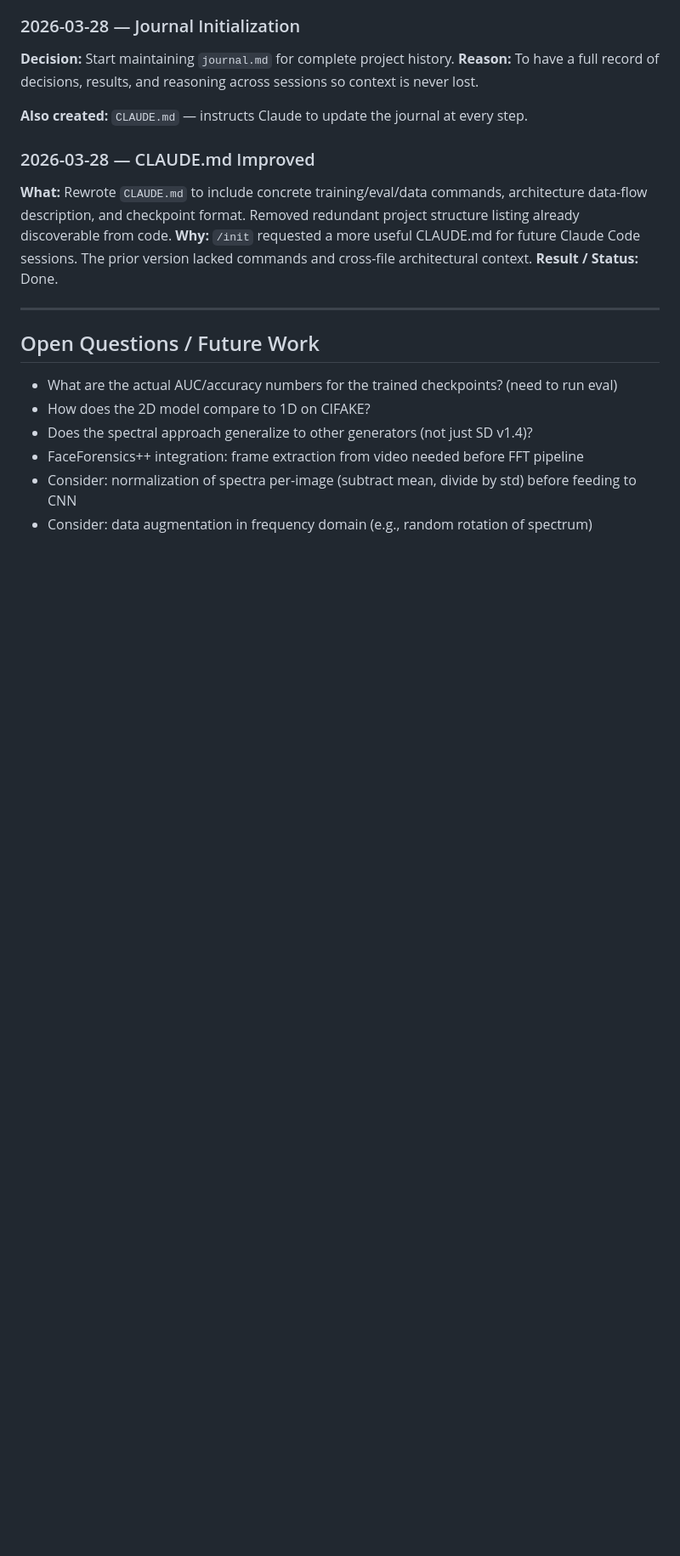
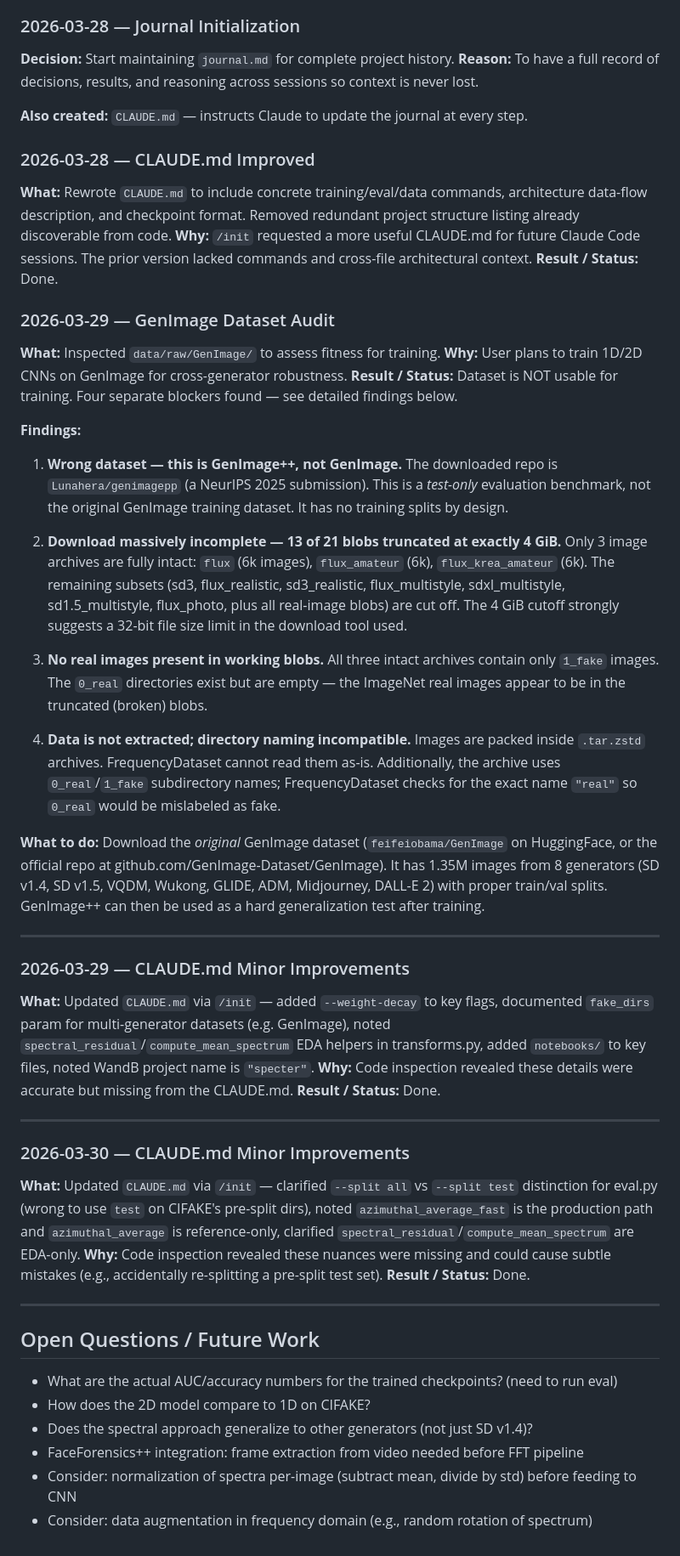
Before and after one commit to Rudraksh825/Eigenfraud, a Markdown page: journal.md, the part around the change. Shown at 85% size. Drawn GitHub-style; blank space fills up the shorter version.

```diff
--- a/journal.md
+++ b/journal.md
@@ -164,6 +164,44 @@ python scripts/train.py --model 2d --train-dir data/raw/cifake/train --val-dir d
 **Why:** `/init` requested a more useful CLAUDE.md for future Claude Code sessions. The prior version lacked commands and cross-file architectural context.
 **Result / Status:** Done.
 
+### 2026-03-29 — GenImage Dataset Audit
+
+**What:** Inspected `data/raw/GenImage/` to assess fitness for training.
+**Why:** User plans to train 1D/2D CNNs on GenImage for cross-generator robustness.
+**Result / Status:** Dataset is NOT usable for training. Four separate blockers found — see detailed findings below.
+
+**Findings:**
+
+1. **Wrong dataset — this is GenImage++, not GenImage.**
+   The downloaded repo is `Lunahera/genimagepp` (a NeurIPS 2025 submission). This is a *test-only* evaluation benchmark, not the original GenImage training dataset. It has no training splits by design.
+
+2. **Download massively incomplete — 13 of 21 blobs truncated at exactly 4 GiB.**
+   Only 3 image archives are fully intact: `flux` (6k images), `flux_amateur` (6k), `flux_krea_amateur` (6k). The remaining subsets (sd3, flux_realistic, sd3_realistic, flux_multistyle, sdxl_multistyle, sd1.5_multistyle, flux_photo, plus all real-image blobs) are cut off. The 4 GiB cutoff strongly suggests a 32-bit file size limit in the download tool used.
+
+3. **No real images present in working blobs.**
+   All three intact archives contain only `1_fake` images. The `0_real` directories exist but are empty — the ImageNet real images appear to be in the truncated (broken) blobs.
+
+4. **Data is not extracted; directory naming incompatible.**
+   Images are packed inside `.tar.zstd` archives. FrequencyDataset cannot read them as-is. Additionally, the archive uses `0_real`/`1_fake` subdirectory names; FrequencyDataset checks for the exact name `"real"` so `0_real` would be mislabeled as fake.
+
+**What to do:** Download the *original* GenImage dataset (`feifeiobama/GenImage` on HuggingFace, or the official repo at github.com/GenImage-Dataset/GenImage). It has 1.35M images from 8 generators (SD v1.4, SD v1.5, VQDM, Wukong, GLIDE, ADM, Midjourney, DALL-E 2) with proper train/val splits. GenImage++ can then be used as a hard generalization test after training.
+
+---
+
+### 2026-03-29 — CLAUDE.md Minor Improvements
+
+**What:** Updated `CLAUDE.md` via `/init` — added `--weight-decay` to key flags, documented `fake_dirs` param for multi-generator datasets (e.g. GenImage), noted `spectral_residual`/`compute_mean_spectrum` EDA helpers in transforms.py, added `notebooks/` to key files, noted WandB project name is `"specter"`.
+**Why:** Code inspection revealed these details were accurate but missing from the CLAUDE.md.
+**Result / Status:** Done.
+
+---
+
+### 2026-03-30 — CLAUDE.md Minor Improvements
+
+**What:** Updated `CLAUDE.md` via `/init` — clarified `--split all` vs `--split test` distinction for eval.py (wrong to use `test` on CIFAKE's pre-split dirs), noted `azimuthal_average_fast` is the production path and `azimuthal_average` is reference-only, clarified `spectral_residual`/`compute_mean_spectrum` are EDA-only.
+**Why:** Code inspection revealed these nuances were missing and could cause subtle mistakes (e.g., accidentally re-splitting a pre-split test set).
+**Result / Status:** Done.
+
 ---
 
 ## Open Questions / Future Work
```
Also changed, not shown: CLAUDE.md (+9 -4 lines), timeline.md (added, +306 -0 lines).
